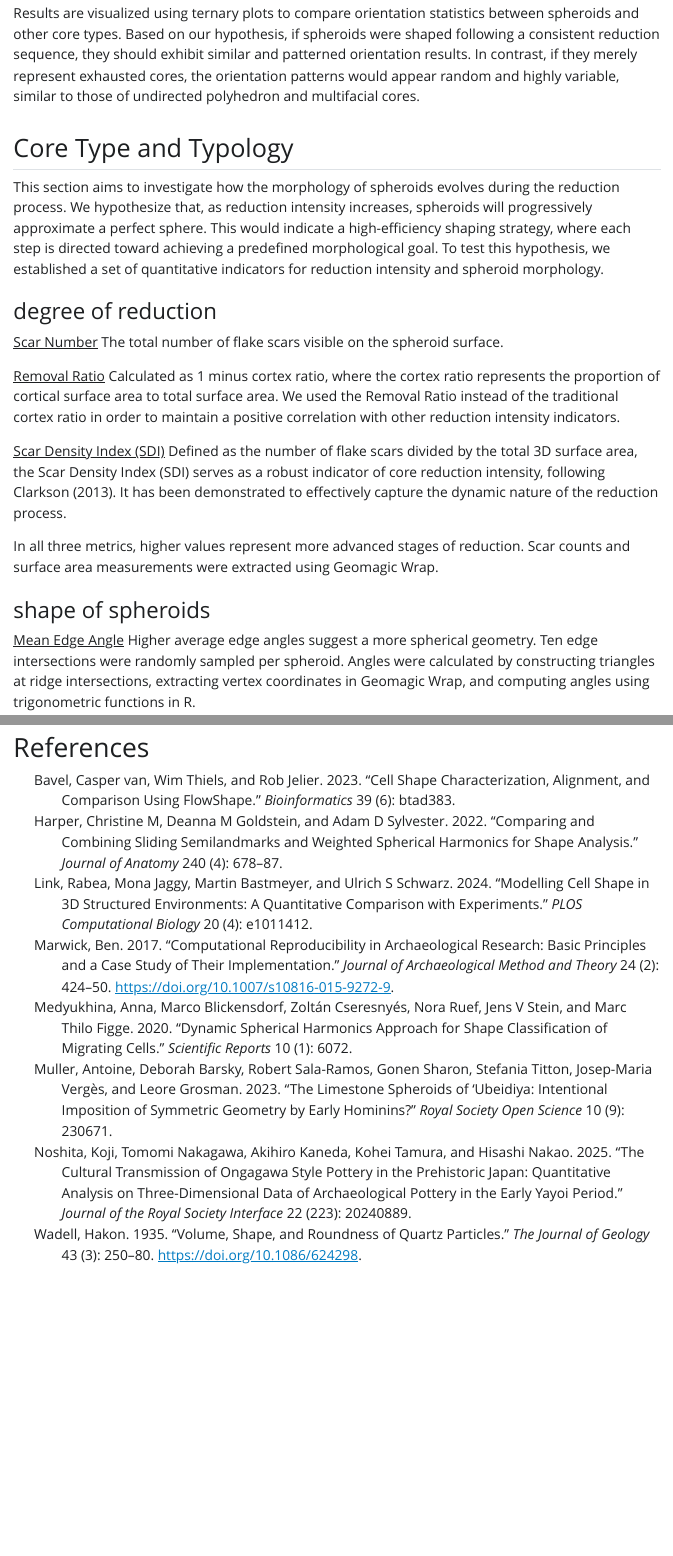
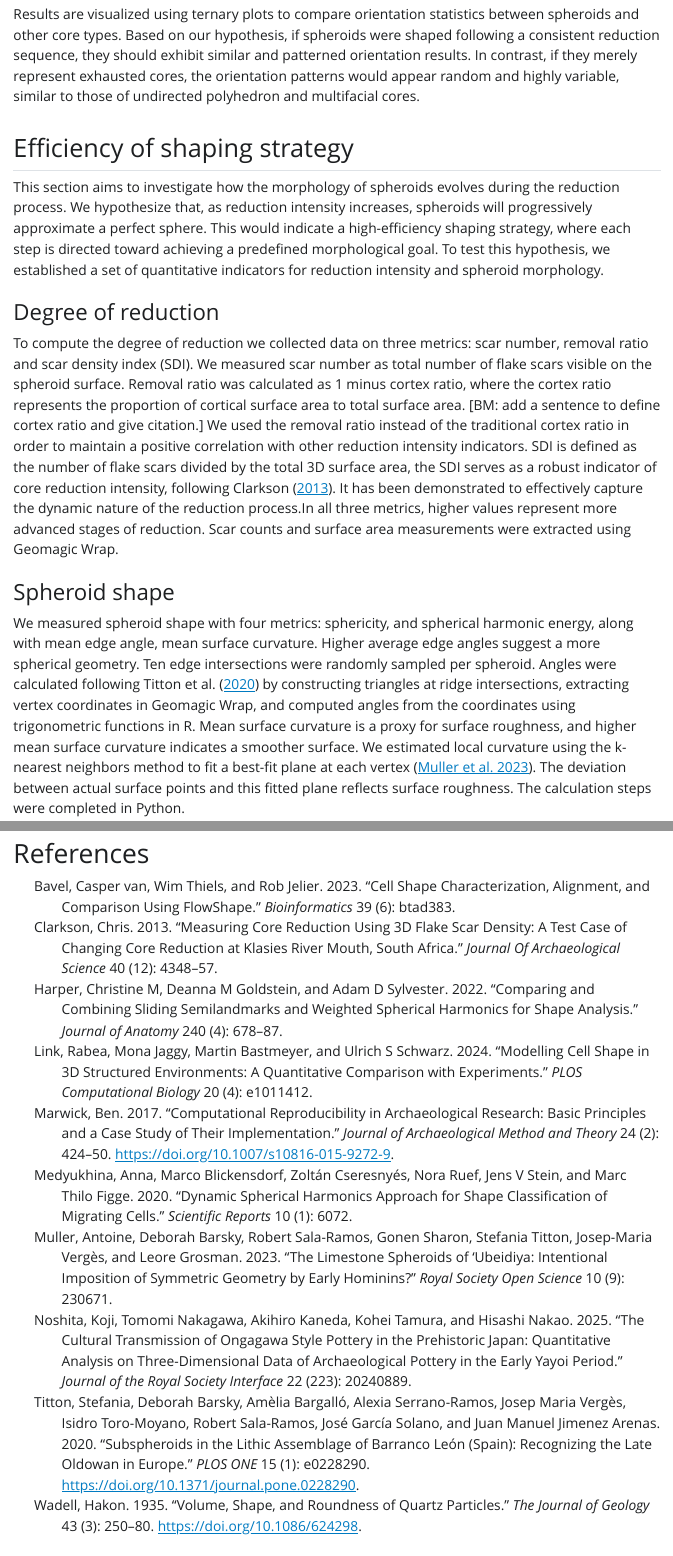
Before and after one commit to zhiye0927/QSY-Spheroids-Study, a Quarto document (analysis/paper/paper.qmd): the page in a window 1100 px wide, from 4080 px down before the commit and from 4200 px down after it, so that both start at the same text, and a second part further down, joined at a grey line. The pictures show the output file analysis/paper/paper.html that the author committed with the source, opened offline; Quarto's library style sheets are replaced by a plain one without menus; long lines of code are wrapped.

Commit message:
editing the text

```diff
--- a/analysis/paper/paper.qmd
+++ b/analysis/paper/paper.qmd
@@ -119,20 +138,15 @@ To further investigate technological strategies, we incorporated orientation sta
 
 Results are visualized using ternary plots to compare orientation statistics between spheroids and other core types. Based on our hypothesis, if spheroids were shaped following a consistent reduction sequence, they should exhibit similar and patterned orientation results. In contrast, if they merely represent exhausted cores, the orientation patterns would appear random and highly variable, similar to those of undirected polyhedron and multifacial cores.
 
-## Core Type and Typology
+## Efficiency of shaping strategy
 
 This section aims to investigate how the morphology of spheroids evolves during the reduction process. We hypothesize that, as reduction intensity increases, spheroids will progressively approximate a perfect sphere. This would indicate a high-efficiency shaping strategy, where each step is directed toward achieving a predefined morphological goal. To test this hypothesis, we established a set of quantitative indicators for reduction intensity and spheroid morphology.
 
-### degree of reduction
+### Degree of reduction
 
-<u>Scar Number</u> The total number of flake scars visible on the spheroid surface.
+To compute the degree of reduction we collected data on three metrics: scar number, removal ratio and scar density index (SDI). We measured scar number as total number of flake scars visible on the spheroid surface. Removal ratio was calculated as 1 minus cortex ratio, where the cortex ratio represents the proportion of cortical surface area to total surface area. \[BM: add a sentence to define cortex ratio and give citation.\] We used the removal ratio instead of the traditional cortex ratio in order to maintain a positive correlation with other reduction intensity indicators. SDI is defined as the number of flake scars divided by the total 3D surface area, the SDI serves as a robust indicator of core reduction intensity, following @clarksonMeasuringCoreReduction2013. It has been demonstrated to effectively capture the dynamic nature of the reduction process.In all three metrics, higher values represent more advanced stages of reduction. Scar counts and surface area measurements were extracted using Geomagic Wrap.
 
-<u>Removal Ratio</u> Calculated as 1 minus cortex ratio, where the cortex ratio represents the proportion of cortical surface area to total surface area. We used the Removal Ratio instead of the traditional cortex ratio in order to maintain a positive correlation with other reduction intensity indicators.
+### Spheroid shape
 
-<u>Scar Density Index (SDI)</u> Defined as the number of flake scars divided by the total 3D surface area, the Scar Density Index (SDI) serves as a robust indicator of core reduction intensity, following Clarkson (2013). It has been demonstrated to effectively capture the dynamic nature of the reduction process.
+We measured spheroid shape with four metrics: sphericity, and spherical harmonic energy, along with mean edge angle, mean surface curvature. Higher average edge angles suggest a more spherical geometry. Ten edge intersections were randomly sampled per spheroid. Angles were calculated following @tittonSubspheroidsLithicAssemblage2020 by constructing triangles at ridge intersections, extracting vertex coordinates in Geomagic Wrap, and computed angles from the coordinates using trigonometric functions in R. Mean surface curvature is a proxy for surface roughness, and higher mean surface curvature indicates a smoother surface. We estimated local curvature using the k-nearest neighbors method to fit a best-fit plane at each vertex [@Muller2023]. The deviation between actual surface points and this fitted plane reflects surface roughness. The calculation steps were completed in Python.
 
-In all three metrics, higher values represent more advanced stages of reduction. Scar counts and surface area measurements were extracted using Geomagic Wrap.
-
-### shape of spheroids
-
-<u>Mean Edge Angle</u> Higher average edge angles suggest a more spherical geometry. Ten edge intersections were randomly sampled per spheroid. Angles were calculated by constructing triangles at ridge intersections, extracting vertex coordinates in Geomagic Wrap, and computing angles using trigonometric functions in R.
--- a/analysis/paper/references.bib
+++ b/analysis/paper/references.bib
@@ -113,3 +113,30 @@
 Publisher: Multidisciplinary Digital Publishing Institute},
 	langid = {en}
 }
+
+@article{
+  clarksonMeasuringCoreReduction2013,
+  title={Measuring core reduction using 3D flake scar density: a test case of changing core reduction at Klasies River Mouth, South Africa},
+  volume={40},
+  ISSN={0305-4403},
+  number={12},
+  journal={Journal Of Archaeological Science},
+  author={Clarkson, Chris},
+  year={2013},
+pages={4348–4357} }
+
+@article{tittonSubspheroidsLithicAssemblage2020,
+	title = {Subspheroids in the lithic assemblage of Barranco León (Spain): Recognizing the late Oldowan in Europe},
+	author = {Titton, Stefania and Barsky, Deborah and {Bargalló}, {Amèlia} and Serrano-Ramos, Alexia and {Vergès}, Josep Maria and Toro-Moyano, Isidro and Sala-Ramos, Robert and Solano, {José García} and Arenas, Juan Manuel Jimenez},
+	year = {2020},
+	month = {01},
+	date = {2020-01-30},
+	journal = {PLOS ONE},
+	pages = {e0228290},
+	volume = {15},
+	number = {1},
+	doi = {10.1371/journal.pone.0228290},
+	url = {https://journals.plos.org/plosone/article?id=10.1371/journal.pone.0228290},
+	note = {Publisher: Public Library of Science},
+	langid = {en}
+}
```
Also changed, not shown: analysis/data/raw_data/QSY_A/QSYA0256_polyhedron.txt (line endings or trailing spaces), analysis/paper/paper.html, analysis/paper/paper.qmd (38 more changed lines).
